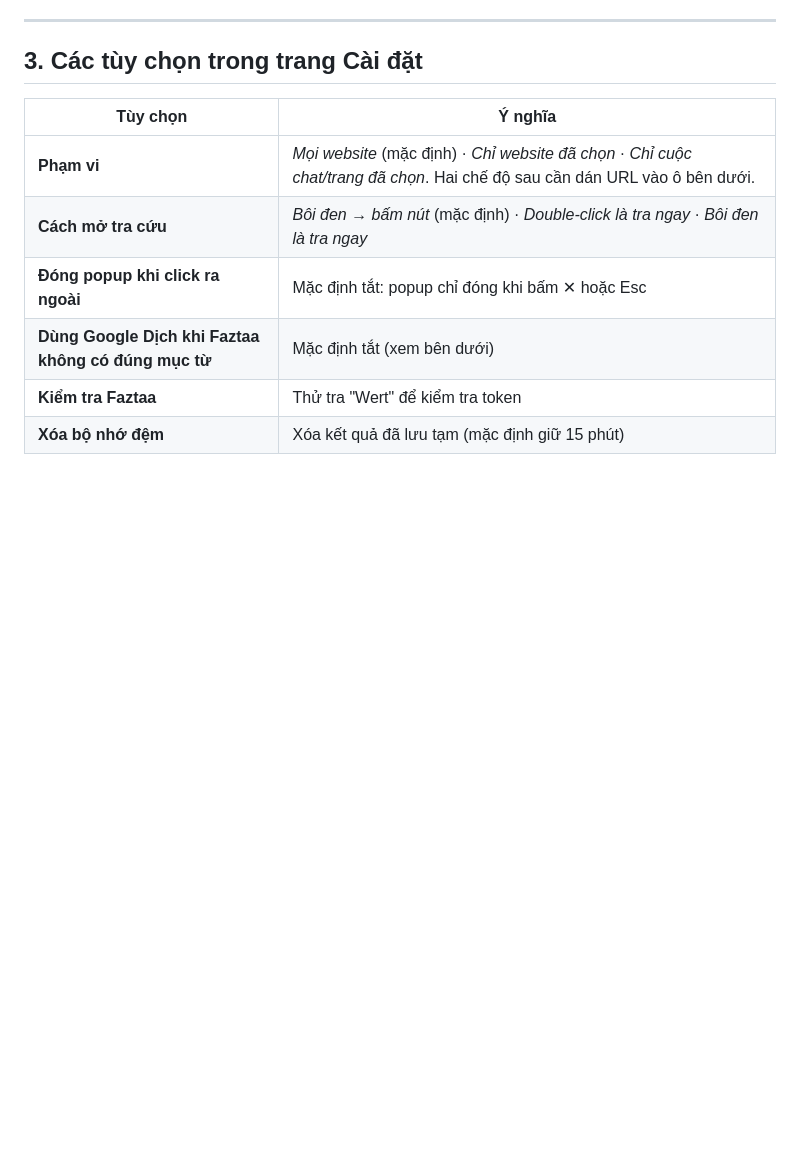
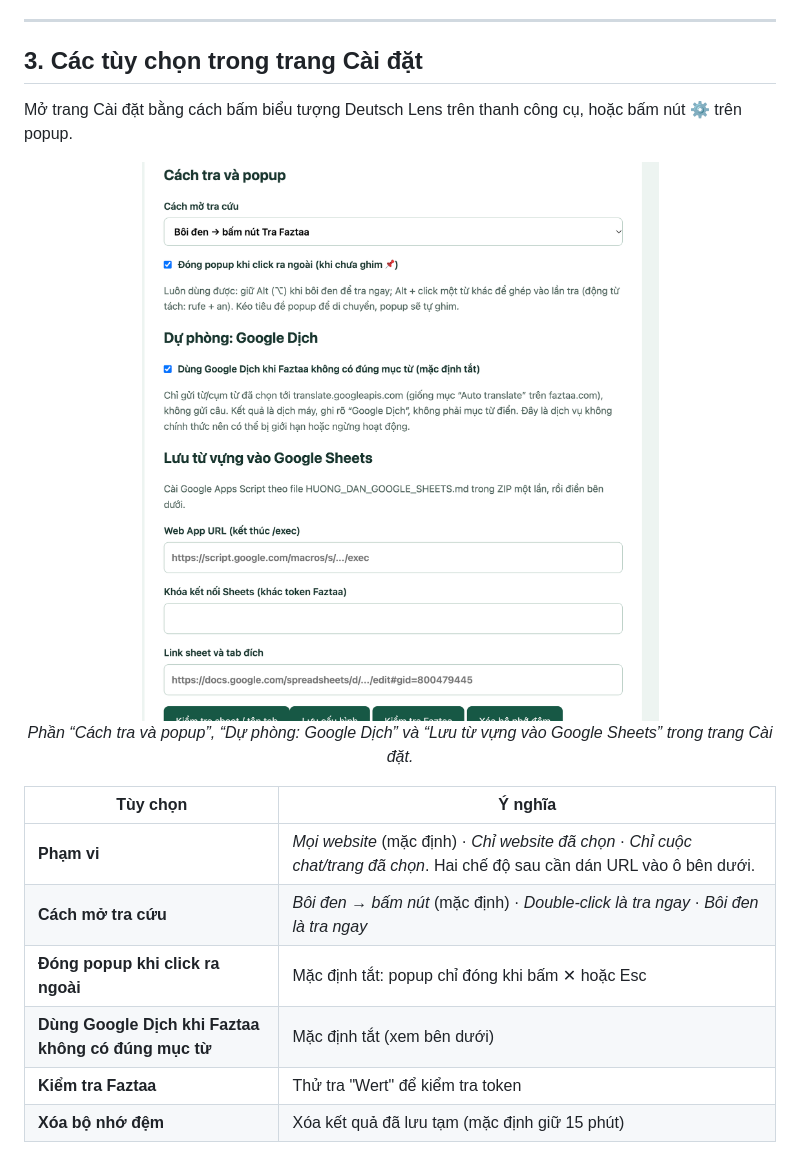
Before and after one commit to nguyenpd-vincent/german-vocab-to-sheets, a Markdown page: README.md, the part around one of its changes. GitHub-like rendering; pictures changed too: img_2.png (added); blank space fills up the shorter version.

Commit message:
deutsch extension

```diff
--- a/README.md
+++ b/README.md
@@ -89,6 +94,13 @@ Các tab đã mở trước khi cài cần **tải lại (F5)** thì extension m
 ---
 
 ## 3. Các tùy chọn trong trang Cài đặt
+
+Mở trang Cài đặt bằng cách bấm biểu tượng Deutsch Lens trên thanh công cụ, hoặc bấm nút ⚙ trên popup.
+
+<p align="center">
+  <img src="img_2.png" alt="Trang Cài đặt của Deutsch Lens" width="560">
+  <br><em>Phần “Cách tra và popup”, “Dự phòng: Google Dịch” và “Lưu từ vựng vào Google Sheets” trong trang Cài đặt.</em>
+</p>
 
 | Tùy chọn | Ý nghĩa |
 |---|---|
```
Also changed, not shown: other parts of README.md (+5 -0 lines), img_1.png (added).
